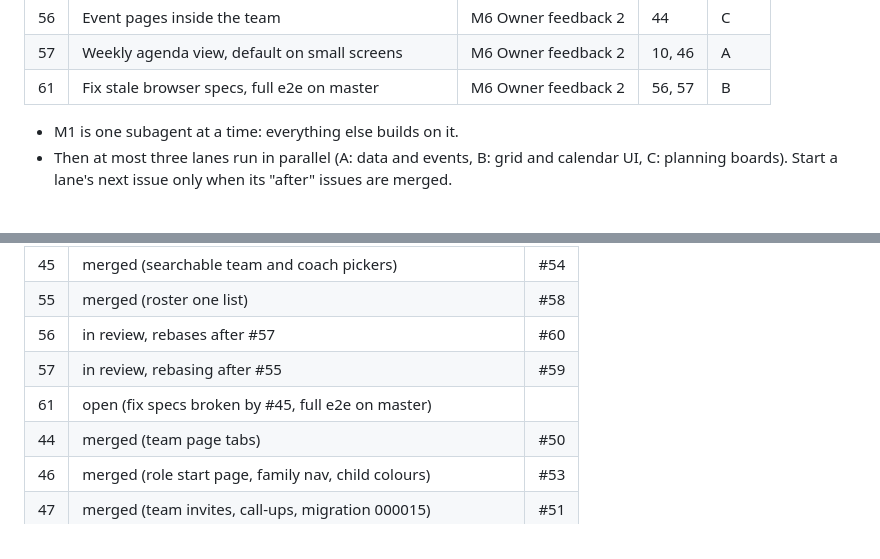
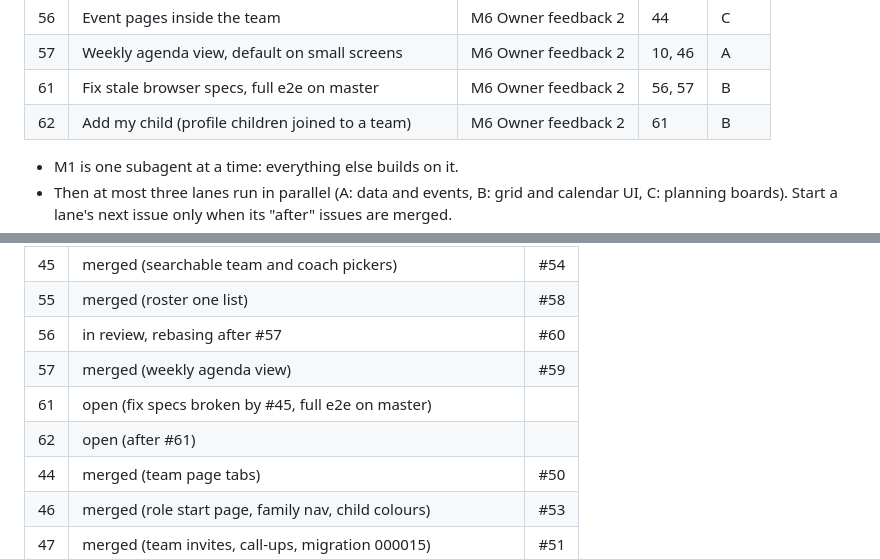
Before and after one commit to tewecske/calbooker, a Markdown page: docs/plan.md, 2 parts joined by grey strips. GitHub-like rendering.

Commit message:
docs(plan): #57 merged, #62 added
Co-Authored-By: Claude Opus 5.5 <noreply@anthropic.com>
Claude-Session: https://claude.ai/code/session_017T5huEtgheMSVjKfJxrLMC

```diff
--- a/docs/plan.md
+++ b/docs/plan.md
@@ -51,6 +51,7 @@ Issue numbers are the GitHub ones. "After" lists what must be merged first.
 | 56 | Event pages inside the team | M6 Owner feedback 2 | 44 | C |
 | 57 | Weekly agenda view, default on small screens | M6 Owner feedback 2 | 10, 46 | A |
 | 61 | Fix stale browser specs, full e2e on master | M6 Owner feedback 2 | 56, 57 | B |
+| 62 | Add my child (profile children joined to a team) | M6 Owner feedback 2 | 61 | B |
 
 - M1 is one subagent at a time: everything else builds on it.
 - Then at most three lanes run in parallel (A: data and events, B: grid and
@@ -191,9 +192,10 @@ Progress is in the Status table below. The original first steps were:
 | 43 | merged (managed kinds, migration 000014) | #52 |
 | 45 | merged (searchable team and coach pickers) | #54 |
 | 55 | merged (roster one list) | #58 |
-| 56 | in review, rebases after #57 | #60 |
-| 57 | in review, rebasing after #55 | #59 |
+| 56 | in review, rebasing after #57 | #60 |
+| 57 | merged (weekly agenda view) | #59 |
 | 61 | open (fix specs broken by #45, full e2e on master) | |
+| 62 | open (after #61) | |
 | 44 | merged (team page tabs) | #50 |
 | 46 | merged (role start page, family nav, child colours) | #53 |
 | 47 | merged (team invites, call-ups, migration 000015) | #51 |
```
